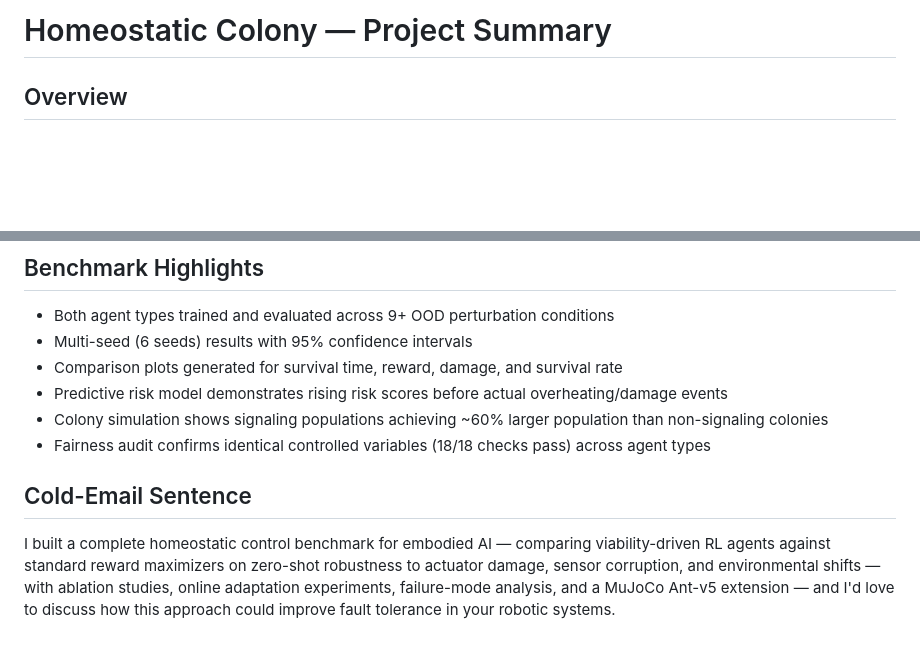
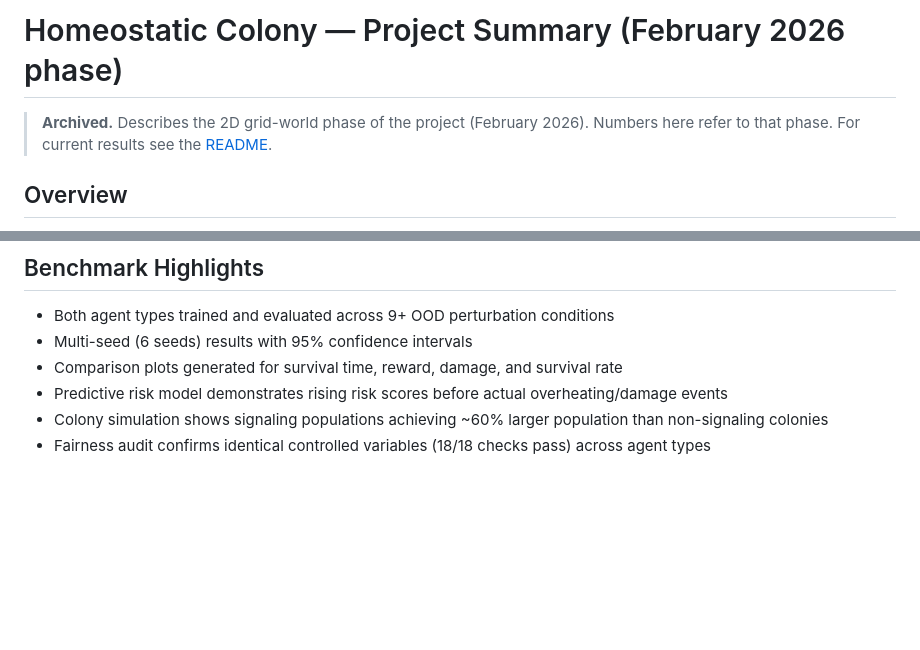
Before and after one commit to pablopedrosap/homeostatic-Alife, a Markdown page: docs/archive/PROJECT_SUMMARY_2026-02.md, 2 parts joined by grey strips. Drawn GitHub-style; blank space fills up the shorter version.

Commit message:
Archive February-phase project summary
Moves PROJECT_SUMMARY.md to docs/archive/ with a note that its numbers refer to
the 2D grid-world phase; current results live in the README.

```diff
--- a/PROJECT_SUMMARY.md
+++ b/docs/archive/PROJECT_SUMMARY_2026-02.md
@@ -1,4 +1,6 @@
-# Homeostatic Colony — Project Summary
+# Homeostatic Colony — Project Summary (February 2026 phase)
+
+> **Archived.** Describes the 2D grid-world phase of the project (February 2026). Numbers here refer to that phase. For current results see the [README](../../README.md).
 
 ## Overview
 
@@ -44,7 +46,3 @@ Built a complete ALife/embodied-AI experiment comparing standard reward-maximizi
 - Predictive risk model demonstrates rising risk scores before actual overheating/damage events
 - Colony simulation shows signaling populations achieving ~60% larger population than non-signaling colonies
 - Fairness audit confirms identical controlled variables (18/18 checks pass) across agent types
-
-## Cold-Email Sentence
-
-I built a complete homeostatic control benchmark for embodied AI — comparing viability-driven RL agents against standard reward maximizers on zero-shot robustness to actuator damage, sensor corruption, and environmental shifts — with ablation studies, online adaptation experiments, failure-mode analysis, and a MuJoCo Ant-v5 extension — and I'd love to discuss how this approach could improve fault tolerance in your robotic systems.
```
